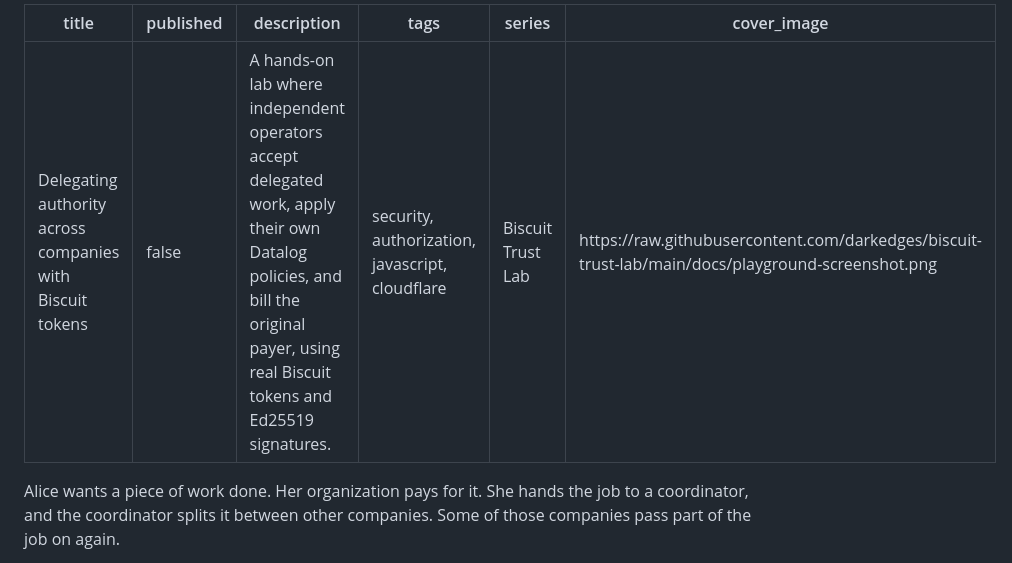
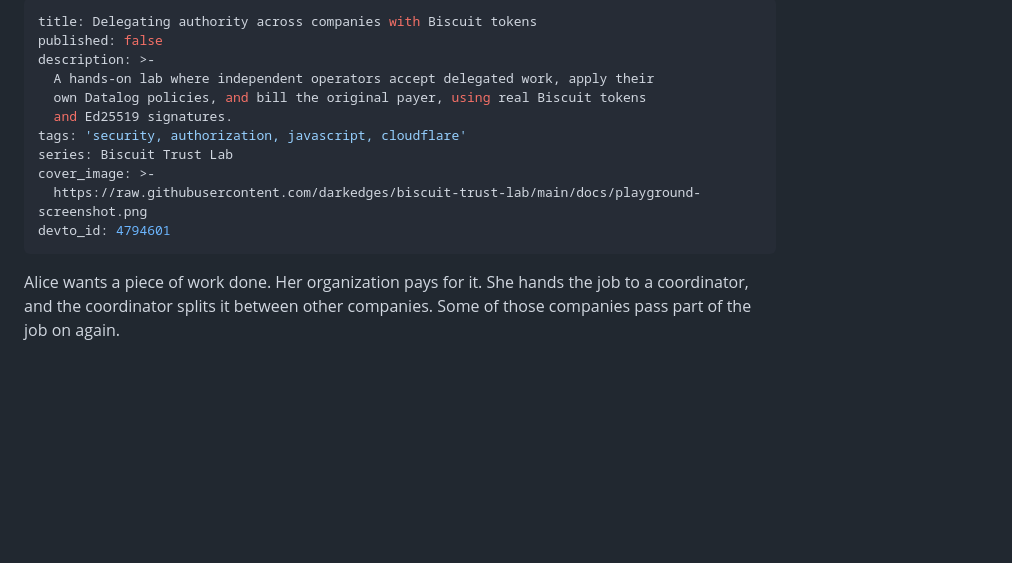
Before and after one commit to darkedges/biscuit-trust-lab, a Markdown page: docs/devto/01-delegating-authority-across-companies.md, the part around the change. GitHub-like rendering; blank space fills up the shorter version.

Commit message:
chore(devto): sync devto_id for docs/devto/01-delegating-authority-across-companies.md

```diff
--- a/docs/devto/01-delegating-authority-across-companies.md
+++ b/docs/devto/01-delegating-authority-across-companies.md
@@ -1,10 +1,15 @@
 ---
-title: "Delegating authority across companies with Biscuit tokens"
+title: Delegating authority across companies with Biscuit tokens
 published: false
-description: "A hands-on lab where independent operators accept delegated work, apply their own Datalog policies, and bill the original payer, using real Biscuit tokens and Ed25519 signatures."
-tags: security, authorization, javascript, cloudflare
+description: >-
+  A hands-on lab where independent operators accept delegated work, apply their
+  own Datalog policies, and bill the original payer, using real Biscuit tokens
+  and Ed25519 signatures.
+tags: 'security, authorization, javascript, cloudflare'
 series: Biscuit Trust Lab
-cover_image: https://raw.githubusercontent.com/darkedges/biscuit-trust-lab/main/docs/playground-screenshot.png
+cover_image: >-
+  https://raw.githubusercontent.com/darkedges/biscuit-trust-lab/main/docs/playground-screenshot.png
+devto_id: 4794601
 ---
 
 Alice wants a piece of work done. Her organization pays for it. She hands the job to a coordinator, and the coordinator splits it between other companies. Some of those companies pass part of the job on again.
```
